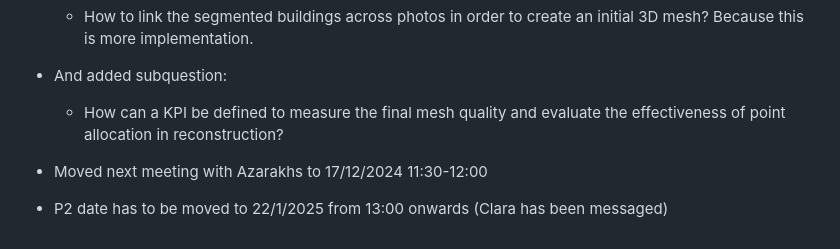
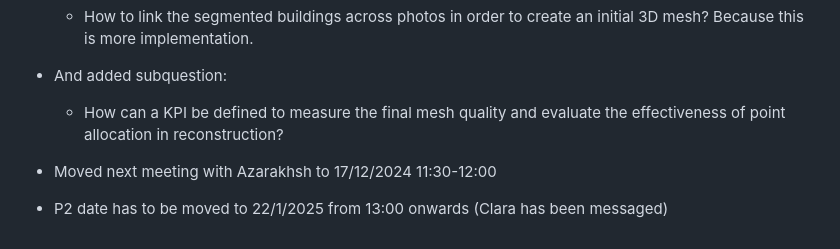
Before and after one commit to LarsBoertjes/thesis, a Markdown page: Meetings/12-2-2024.md, the part around the change. Drawn GitHub-style.

```diff
--- a/Meetings/12-2-2024.md
+++ b/Meetings/12-2-2024.md
@@ -70,5 +70,5 @@ We have a company karting tournament from 15:30-17:30, could we meet before that
 - And added subquestion:
   - How can a KPI be defined to measure the final mesh quality and evaluate the effectiveness of point allocation in reconstruction?
 
-- Moved next meeting with Azarakhs to 17/12/2024 11:30-12:00
+- Moved next meeting with Azarakhsh to 17/12/2024 11:30-12:00
 - P2 date has to be moved to 22/1/2025 from 13:00 onwards (Clara has been messaged)
```
Also changed, not shown: Meetings/12-12-2024.md (added, +43 -0 lines).
